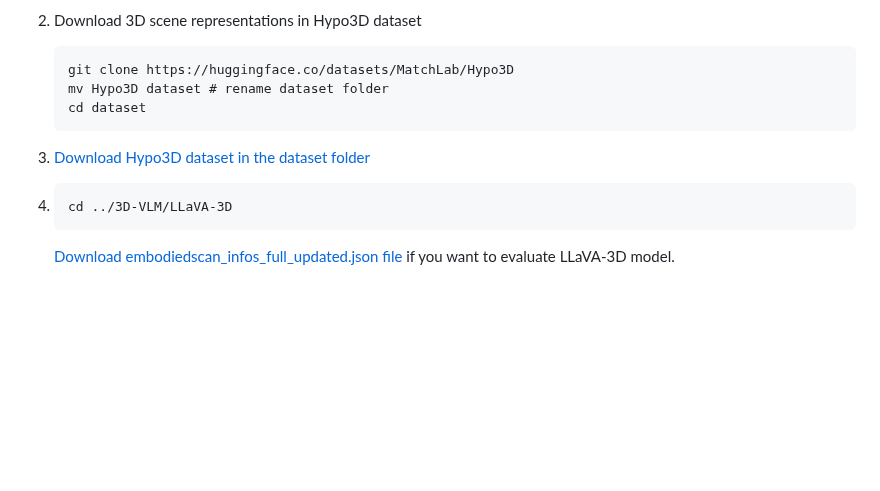
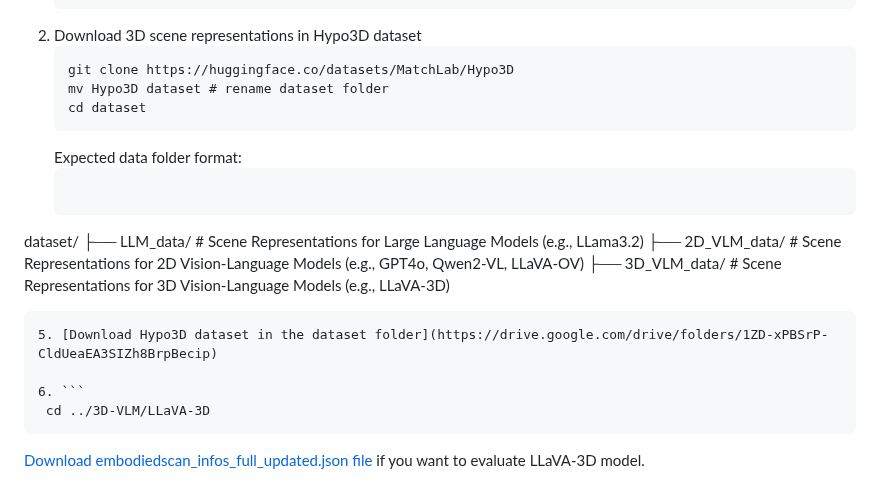
Before and after one commit to LuxiaraQian/Hypo3D, a Markdown page: README.md, the part around the change. Rendered like a GitHub page; blank space fills up the shorter version.

````diff
--- a/README.md
+++ b/README.md
@@ -56,9 +56,16 @@ Hypo3D/
    mv Hypo3D dataset # rename dataset folder
    cd dataset
    ```
-4. [Download Hypo3D dataset in the dataset folder](https://drive.google.com/drive/folders/1ZD-xPBSrP-CldUeaEA3SIZh8BrpBecip)
+   Expected data folder format:
+   ```
+  dataset/
+  ├── LLM_data/                     # Scene Representations for Large Language Models (e.g., LLama3.2)
+  ├── 2D_VLM_data/                  # Scene Representations for 2D Vision-Language Models (e.g., GPT4o, Qwen2-VL, LLaVA-OV)
+  ├── 3D_VLM_data/                  # Scene Representations for 3D Vision-Language Models (e.g., LLaVA-3D)
+  ```
+5. [Download Hypo3D dataset in the dataset folder](https://drive.google.com/drive/folders/1ZD-xPBSrP-CldUeaEA3SIZh8BrpBecip)
 
-5. ```
+6. ```
    cd ../3D-VLM/LLaVA-3D
    ```
    [Download embodiedscan_infos_full_updated.json file](https://drive.google.com/drive/folders/1ZD-xPBSrP-CldUeaEA3SIZh8BrpBecip) if you want to evaluate LLaVA-3D model.
````
